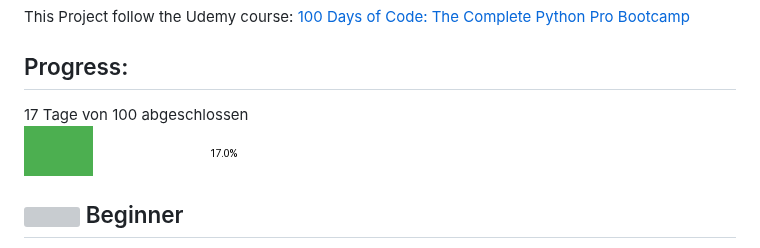
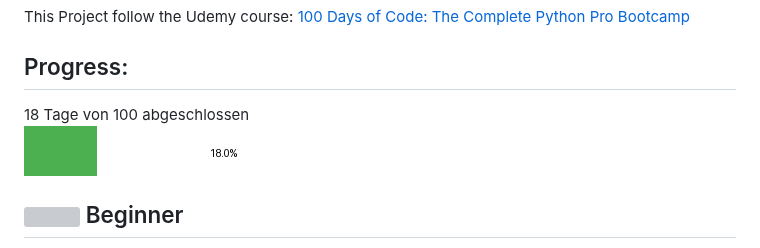
Before and after one commit to Mannala/100-days-of-code-python, a Markdown page: Readme.md, the part around the change. GitHub-like rendering; pictures changed too: progress.png; grey boxes are pictures that could not be loaded.

Commit message:
Update progress image and README

```diff
--- a/Readme.md
+++ b/Readme.md
@@ -6,7 +6,7 @@ This Project follow the Udemy course: [100 Days of Code: The Complete Python Pro
 
 ## Progress:
 
-17 Tage von 100 abgeschlossen
+18 Tage von 100 abgeschlossen
 <br> ![Progress](./progress.png)
 
 
```
